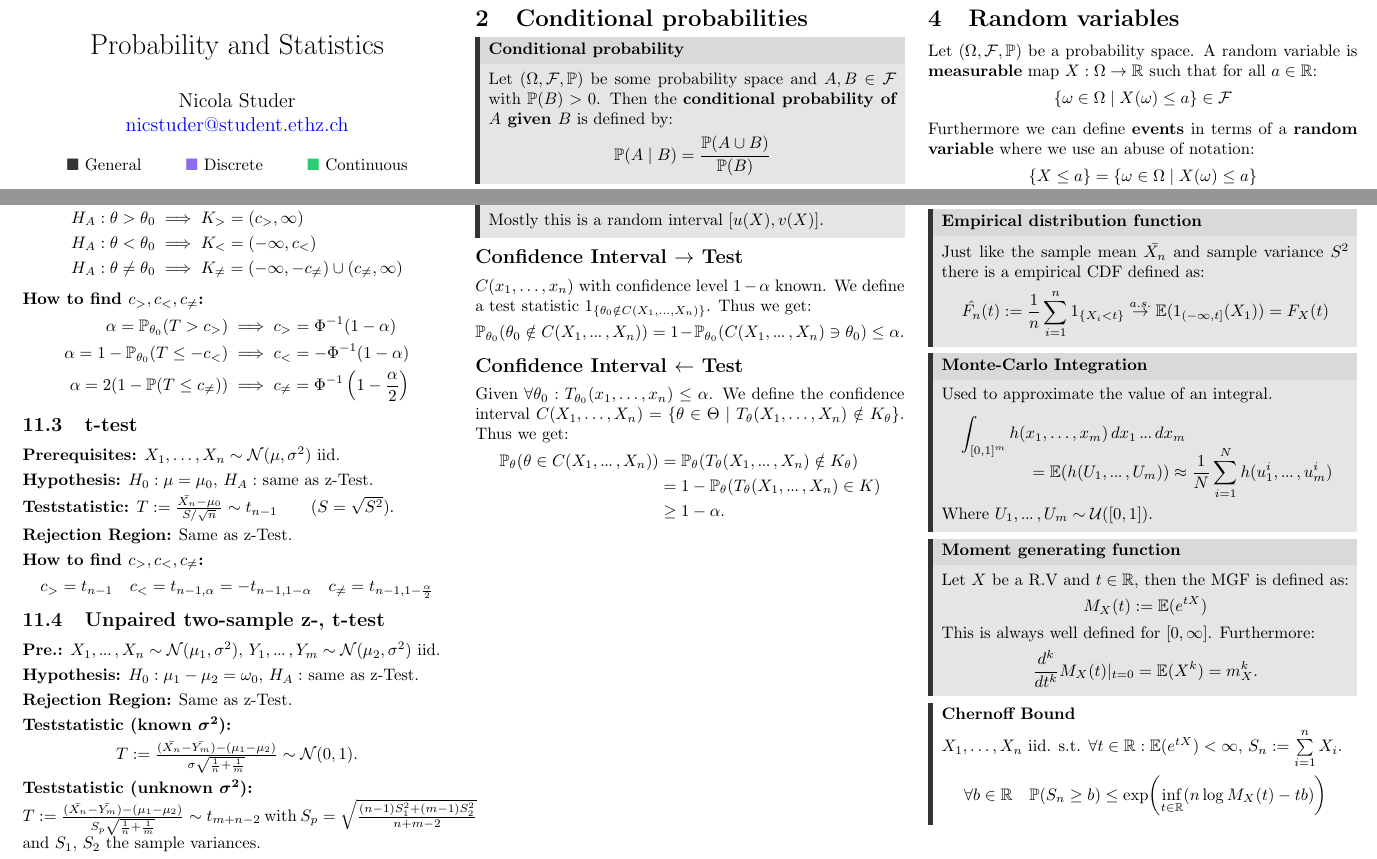
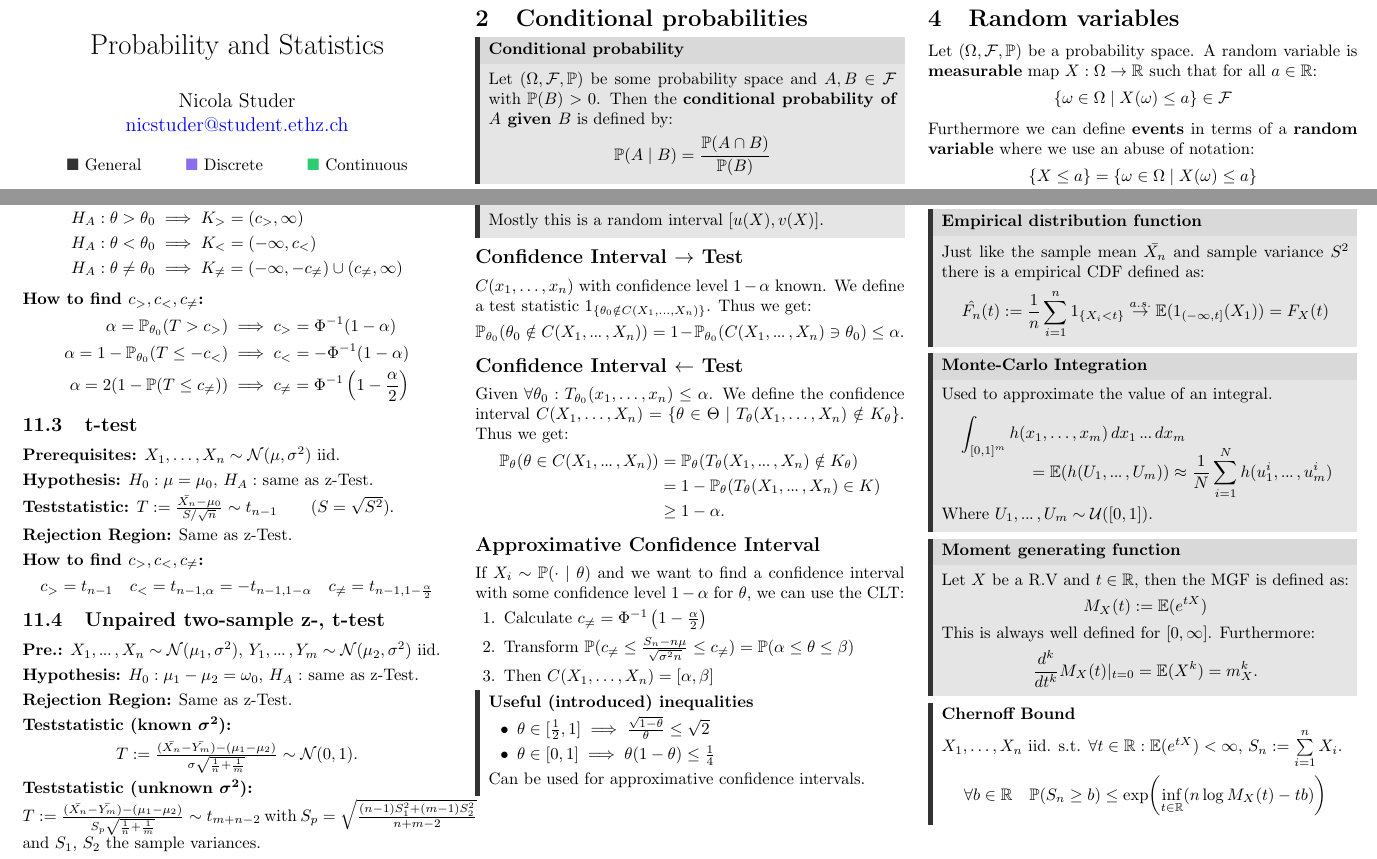
Before and after one commit to ucinereo/ETH-Cheatsheets, a LaTeX document (probability-and-statistics/main.tex, which reads probability-and-statistics/conditional_probabilities.tex, probability-and-statistics/confidence_interval.tex): two parts of pages 1 and 6 of 7, joined at a grey line, cut so that both start at the same text. Compiled offline with pdfLaTeX.

Commit message:
[PaS] Add approximative confidence inervals

```diff
--- a/probability-and-statistics/conditional_probabilities.tex
+++ b/probability-and-statistics/conditional_probabilities.tex
@@ -2,7 +2,7 @@
 
 \begin{definition*}[Conditional probability]
   Let \((\O, \F, \P)\) be some probability space and \(A, B \in \F\) with \(\P(B) > 0\). Then the \textbf{conditional probability of \(A\) given \(B\)} is defined by:
-  \[\P(A \mid B) = \frac{\P(A \cup B)}{\P(B)}\]
+  \[\P(A \mid B) = \frac{\P(A \cap B)}{\P(B)}\]
 \end{definition*}
 
 \begin{proposition}
--- a/probability-and-statistics/confidence_interval.tex
+++ b/probability-and-statistics/confidence_interval.tex
@@ -16,3 +16,20 @@ Given \(\forall \theta_0: T_{\theta_0}(x_1, \ldots, x_n) \leq \alpha\). We defin
   &= 1 - \P_\theta(T_\theta(X_1, \sdots, X_n) \in K) \\
   &\geq 1 - \alpha.
 \end{align*}
+
+\subsection*{Approximative Confidence Interval}
+If \(X_i \sim \P(\cdot \mid \theta)\) and we want to find a confidence interval with some confidence level \(1 - \alpha\) for \(\theta\), we can use the CLT:
+
+\begin{enumerate}
+  \item Calculate \(c_{\neq} = \Phi^{-1}\left(1 - \frac{\alpha}{2}\right)\)
+  \item Transform \(\P(c_{\neq} \leq \frac{S_n - n \mu}{\sqrt{\sigma^2 n}} \leq c_{\neq}) = \P(\alpha \leq \theta \leq \beta)\)
+  \item Then \(C(X_1, \ldots, X_n) = [\alpha, \beta]\)
+\end{enumerate}
+
+\begin{theorem*}[Useful (introduced) inequalities]
+  \begin{itemize}
+    \item \(\theta \in [\frac{1}{2}, 1] \implies \frac{\sqrt{1 - \theta}}{\theta} \leq \sqrt{2}\)
+    \item \(\theta \in [0, 1] \implies \theta(1-\theta) \leq \frac{1}{4}\)
+  \end{itemize}
+  Can be used for approximative confidence intervals.
+\end{theorem*}
--- a/probability-and-statistics/main.tex
+++ b/probability-and-statistics/main.tex
@@ -42,7 +42,6 @@
 \usepackage{makecell}
 
 % Graphics
-\usepackage{pgfplots}
 \usepackage{tikz}
 \usepackage{tikz-3dplot}
 \usepackage{physics}
```
